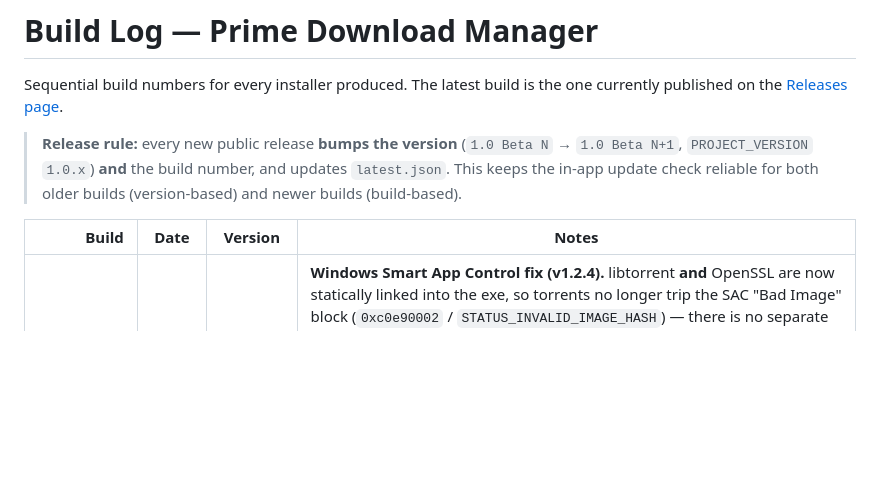
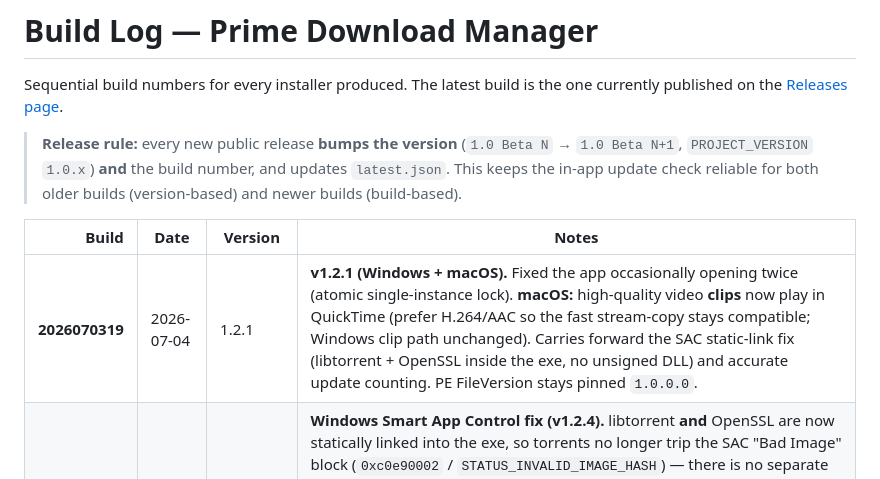
Before and after one commit to Emizo59/Prime-Download-Manager, a Markdown page: BUILDS.md, the part around the change. GitHub-like rendering; blank space fills up the shorter version.

Commit message:
docs: log build 2026070319 (v1.2.1)

```diff
--- a/BUILDS.md
+++ b/BUILDS.md
@@ -9,6 +9,7 @@ currently published on the [Releases page](https://github.com/Emizo59/Prime-Down
 
 | Build | Date | Version | Notes |
 |------:|------|---------|-------|
+| **2026070319** | 2026-07-04 | 1.2.1 | **v1.2.1 (Windows + macOS).** Fixed the app occasionally opening twice (atomic single-instance lock). **macOS:** high-quality video **clips** now play in QuickTime (prefer H.264/AAC so the fast stream-copy stays compatible; Windows clip path unchanged). Carries forward the SAC static-link fix (libtorrent + OpenSSL inside the exe, no unsigned DLL) and accurate update counting. PE FileVersion stays pinned `1.0.0.0`. |
 | **2026070317** | 2026-07-04 | 1.2 | **Windows Smart App Control fix (v1.2.4).** libtorrent **and** OpenSSL are now statically linked into the exe, so torrents no longer trip the SAC "Bad Image" block (`0xc0e90002` / `STATUS_INVALID_IMAGE_HASH`) — there is no separate unsigned `libtorrent-rasterbar.dll` for Smart App Control to reject. Also: reliable **Start with Windows** (self-healing Run entry, shown as "Prime Download Manager"), **accurate update counting** across the earlier rebrand (QSettings migration), a Windows-only **"save high-quality YouTube as MP4"** option, and a torrent **Queue** button. PE FileVersion stays pinned at `1.0.0.0`. |
 | **2026070313** | 2026-07-03 | 1.2 | **1.2 Production (Windows + macOS).** Added a native macOS build. Re-added **Clip a video** (rebuilt to fast keyframe stream-copy — no full re-encode). Added a **torrent queue** and **auto-stop schedule**. Closed-app auto-launch from the browser now works reliably. In-app **"What's New"** badges. Extension/extractor/native-messaging hardening. Windows SAC: PE FileVersion kept pinned at `1.0.0.0` to preserve installer reputation until code-signing. |
 | **2026062701** | 2026-06-27 | 1.0 | Official Stable Update: Added URL refresh to replace expired links, manual Multiple Links input support, modern glass layout for the Add Download context menu, and manual check-for-updates refresh. Completely removed YouTube video clipper/cutting to prevent extraction and player errors. Resolved Windows SAC/Defender installation blocks via non-elevated user launching. |
```
